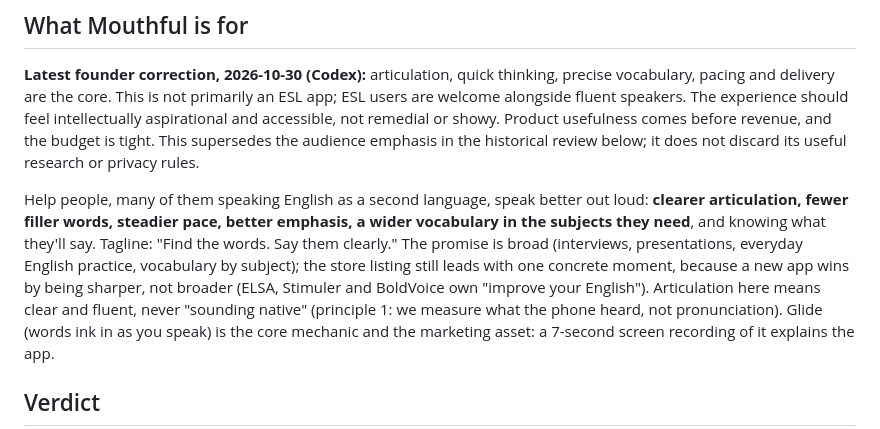
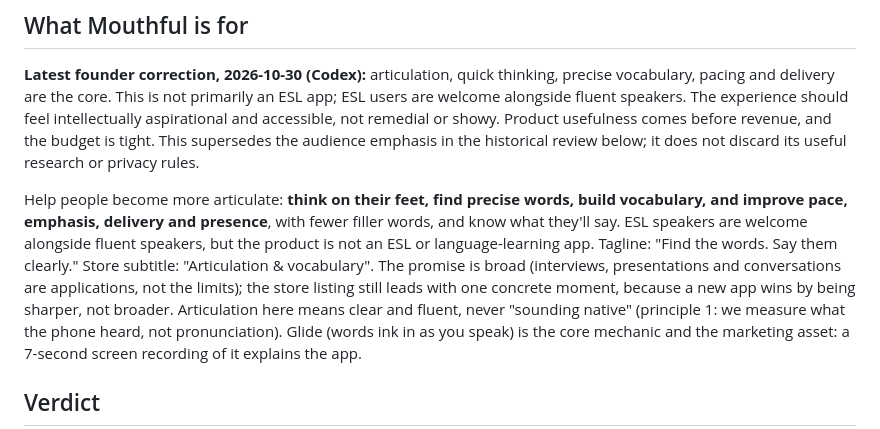
Before and after one commit to ohquinton/mouthful, a Markdown page: STRATEGY.md, the part around the change. Drawn GitHub-style.

```diff
--- a/STRATEGY.md
+++ b/STRATEGY.md
@@ -17,12 +17,12 @@ Written after a full read of the codebase. Quinton asked for blunt, ambitious fe
 
 **Latest founder correction, 2026-10-30 (Codex):** articulation, quick thinking, precise vocabulary, pacing and delivery are the core. This is not primarily an ESL app; ESL users are welcome alongside fluent speakers. The experience should feel intellectually aspirational and accessible, not remedial or showy. Product usefulness comes before revenue, and the budget is tight. This supersedes the audience emphasis in the historical review below; it does not discard its useful research or privacy rules.
 
-Help people, many of them speaking English as a second language, speak better out loud: **clearer
-articulation, fewer filler words, steadier pace, better emphasis, a wider vocabulary in the subjects they
-need**, and knowing what they'll say. Tagline: "Find the words. Say them clearly." The promise is broad
-(interviews, presentations, everyday English practice, vocabulary by subject); the store listing still leads
-with one concrete moment, because a new app wins by being sharper, not broader (ELSA, Stimuler and BoldVoice
-own "improve your English"). Articulation here means clear and fluent,
+Help people become more articulate: **think on their feet, find precise words, build vocabulary, and improve
+pace, emphasis, delivery and presence**, with fewer filler words, and know what they'll say. ESL speakers are
+welcome alongside fluent speakers, but the product is not an ESL or language-learning app. Tagline: "Find the
+words. Say them clearly." Store subtitle: "Articulation & vocabulary". The promise is broad (interviews,
+presentations and conversations are applications, not the limits); the store listing still leads with one
+concrete moment, because a new app wins by being sharper, not broader. Articulation here means clear and fluent,
 never "sounding native" (principle 1: we measure what the phone heard, not pronunciation). Glide (words ink in as you speak) is the core mechanic and
 the marketing asset: a 7-second screen recording of it explains the app.
 
```
Also changed, not shown: DECISIONS.md (+1 -1 lines).
